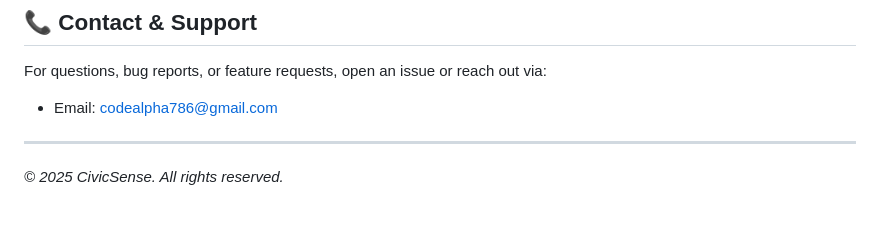
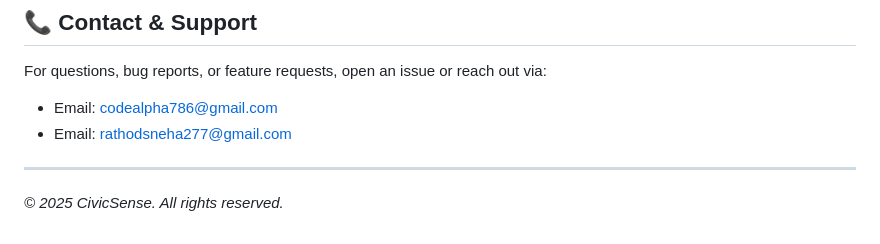
Before and after one commit to sneharathod7/civicsense, a Markdown page: README.md, the part around the change. Rendered like a GitHub page.

```diff
--- a/README.md
+++ b/README.md
@@ -237,6 +237,7 @@ Licensed under the MIT License. See [LICENSE](LICENSE) for details.
 For questions, bug reports, or feature requests, open an issue or reach out via:
 
 - Email: codealpha786@gmail.com
+- Email: rathodsneha277@gmail.com
 ---
 
 *© 2025 CivicSense. All rights reserved.*
```
